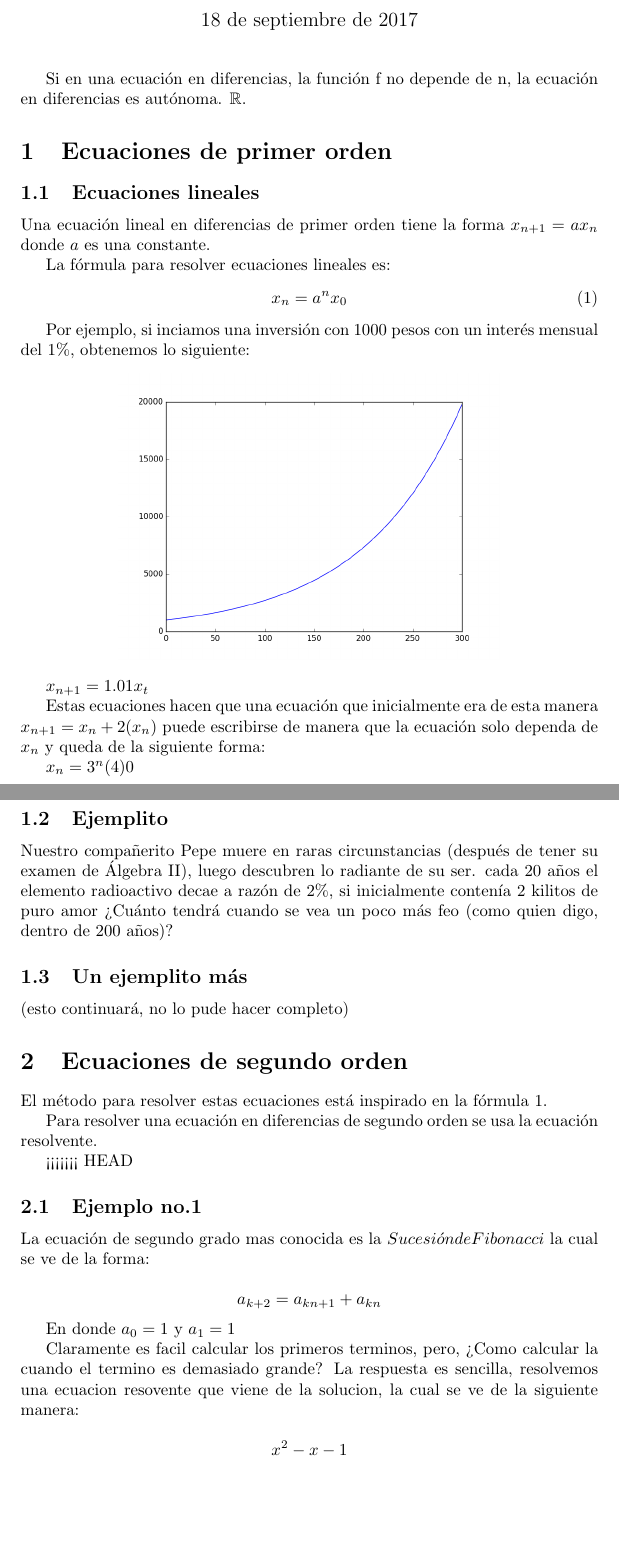
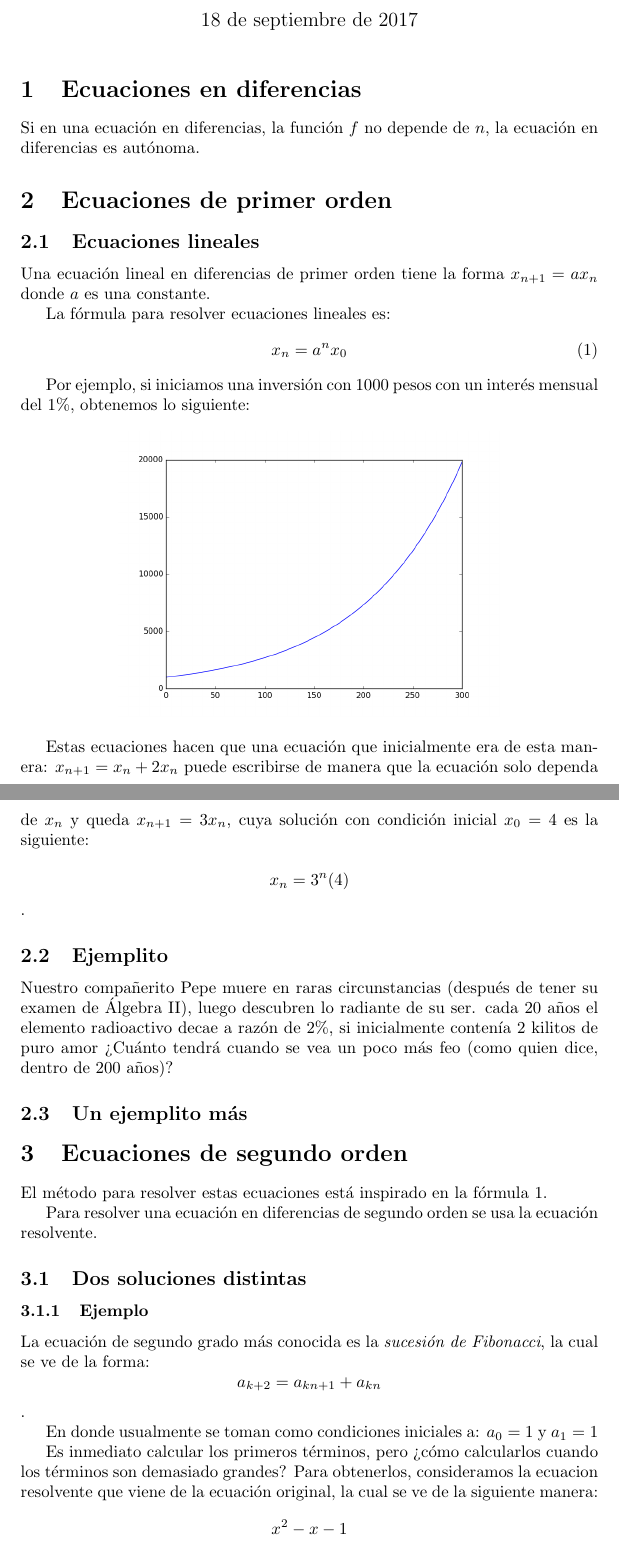
Before and after one commit to susi3003/modelos, a LaTeX document (ejemplo.tex): two parts of pages 1 and 2 of 4, joined at a grey line, cut so that both start at the same text, the shorter picture padded with empty space. Compiled offline with pdfLaTeX.

Commit message:
primeras correcciones

```diff
--- a/ejemplo.tex
+++ b/ejemplo.tex
@@ -18,13 +18,20 @@
 
 \maketitle
 
-Si en una ecuación en diferencias, la función f no depende de n, la ecuación en diferencias es autónoma. $\mathbb{R}$.
+\section{Ecuaciones en diferencias}
+\label{sec:ecuaciones}
+
+% Carolina: Texto introductorio
+
+Si en una ecuación en diferencias, la función $f$ no depende de $n$,
+la ecuación en diferencias es autónoma.
 
 \section{Ecuaciones de primer orden}
 
 \subsection{Ecuaciones lineales}
 
-Una ecuación lineal en diferencias de primer orden tiene la forma $x_{n+1}=ax_n$ donde $a$ es una constante.
+Una ecuación lineal en diferencias de primer orden tiene la forma
+$x_{n+1}=ax_n$ donde $a$ es una constante.
 
 La fórmula para resolver ecuaciones lineales es:
 \begin{equation}
@@ -32,28 +39,31 @@ La fórmula para resolver ecuaciones lineales es:
   x_n=a^nx_0
 \end{equation}
 
-Por ejemplo, si inciamos una inversión con 1000 pesos con un interés mensual del 1\%, obtenemos lo siguiente:
+Por ejemplo, si iniciamos una inversión con 1000 pesos con un interés
+mensual del 1\%, obtenemos lo siguiente:
 
 \begin{center}
   \includegraphics[width=8cm]{inversion.png}
 \end{center}
 
+Estas ecuaciones hacen que una ecuación que inicialmente era de esta
+manera: $x_{n+1}=x_n+2x_n$ puede escribirse de manera que la ecuación
+solo dependa de $x_n$ y queda $x_{n+1}=3x_n$, cuya solución con
+condición inicial $x_0=4$ es la siguiente:
 
-$x_{n+1}=1.01x_t$
-
-Estas ecuaciones hacen que una ecuación que inicialmente era de esta manera $x_{n+1}=x_n+2(x_n)$ puede escribirse de manera que la ecuación solo dependa de $x_n$ y queda de la siguiente forma:
-
-$x_n=3^n(4)$0
+$$x_n=3^n(4)$$.
 
 \subsection{Ejemplito}
 
-Nuestro compañerito Pepe muere en raras circunstancias (después de tener su examen de Álgebra II), luego descubren lo radiante de su ser. cada 20 años el elemento radioactivo decae a razón de $2\%$, si inicialmente contenía 2 kilitos de puro amor ¿Cuánto tendrá cuando se vea un poco más feo (como quien digo, dentro de 200 años)?
-
+Nuestro compañerito Pepe muere en raras circunstancias (después de
+tener su examen de Álgebra II), luego descubren lo radiante de su
+ser. cada 20 años el elemento radioactivo decae a razón de $2\%$, si
+inicialmente contenía 2 kilitos de puro amor ¿Cuánto tendrá cuando se
+vea un poco más feo (como quien dice, dentro de 200 años)?
 
 \subsection{Un ejemplito más}
 
-(esto continuará, no lo pude hacer completo)
-
+% Antonio
 
 \section{Ecuaciones de segundo orden}
 
@@ -61,17 +71,22 @@ El método para resolver estas ecuaciones está inspirado en la fórmula \ref{li
 
 Para resolver una ecuación en diferencias de segundo orden se usa la ecuación resolvente.
 
-<<<<<<< HEAD
-\subsection{Ejemplo no.1}
+% Mauricio
 
-La ecuación de segundo grado mas conocida es la $Sucesión de Fibonacci$ la cual se ve de la forma:
+\subsection{Dos soluciones distintas}
+\label{sec:distintas}
 
-$$a_{k+2}=a_{kn+1}+a_{kn}$$
+\subsubsection{Ejemplo}
 
-En donde $a_{0}=1$ y $a_{1}=1$
+La ecuación de segundo grado más conocida es la \textit{sucesión de
+  Fibonacci}, la cual se ve de la forma:
+$$a_{k+2}=a_{kn+1}+a_{kn}$$.
 
-Claramente es facil calcular los primeros terminos, pero, ¿Como calcular la cuando el termino es demasiado grande?
-La respuesta es sencilla, resolvemos una ecuacion resovente que viene de la solucion, la cual se ve de la siguiente manera:
+En donde usualmente se toman como condiciones iniciales a: $a_{0}=1$ y $a_{1}=1$
 
-$$x^2-x-1$$
+Es inmediato calcular los primeros términos, pero ¿cómo calcularlos
+cuando los términos son demasiado grandes?  Para obtenerlos,
+consideramos la ecuacion resolvente que viene de la ecuación original,
+la cual se ve de la siguiente manera:
+$$x^2-x-1$$.
 
```
Also changed, not shown: ejemplo.tex (18 more changed lines).
